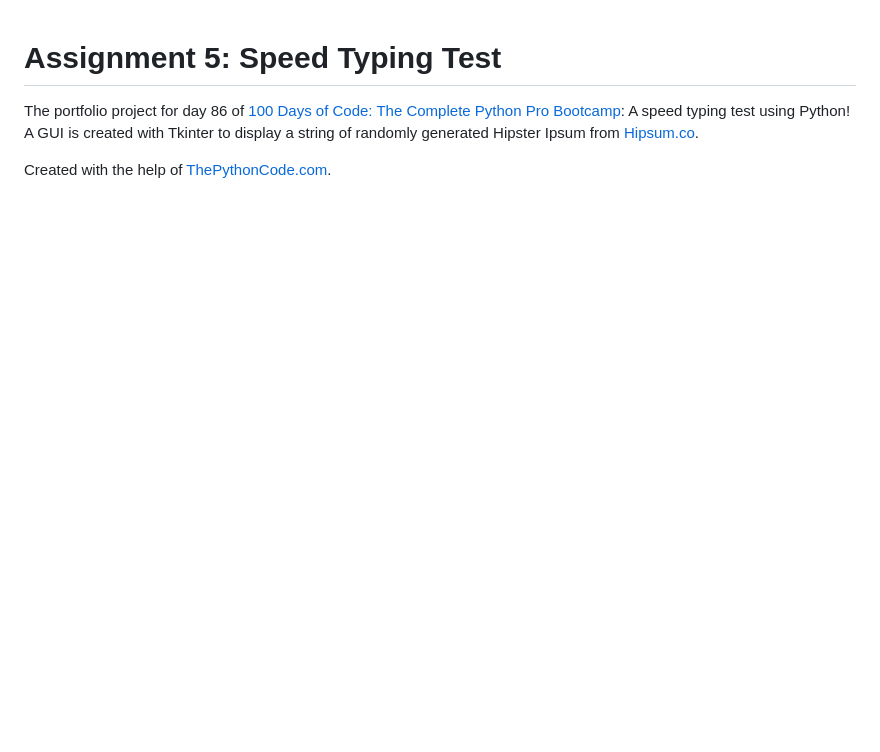
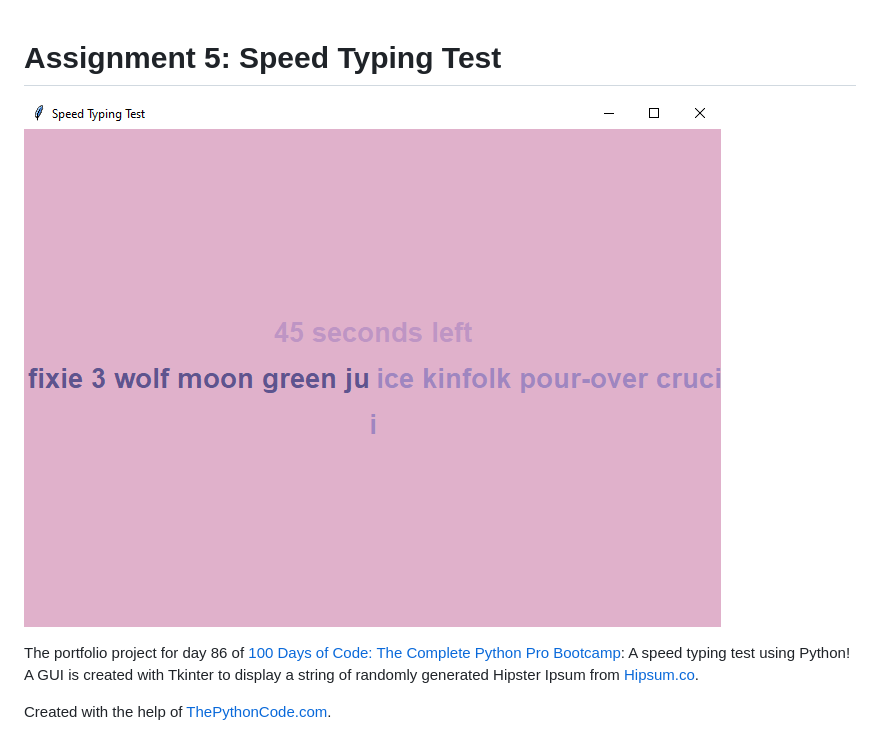
Before and after one commit to jasmine-glancy/Portfolio_Projects, a Markdown page: JGL Typing Speed Test/README.md, the part around the change. GitHub-like rendering; pictures changed too: JGL Typing Speed Test/speed_typing_test.png (added); blank space fills up the shorter version.

Commit message:
add README and preview images

```diff
--- a/JGL Typing Speed Test/README.md
+++ b/JGL Typing Speed Test/README.md
@@ -1,4 +1,6 @@
 # Assignment 5: Speed Typing Test
+
+![A screen grab of the speed typing application in progress](speed_typing_test.png)
 
 The portfolio project for day 86 of [100 Days of Code: The Complete Python Pro Bootcamp](https://www.udemy.com/course/100-days-of-code): A speed typing test using Python! A GUI is created with Tkinter to display a string of randomly generated Hipster Ipsum from [Hipsum.co](https://hipsum.co/).
 
```
Also changed, not shown: JGL Portfolio Website/README.md (added, +5 -0 lines), JGL Text to Morse Code Converter/README.md (added, +7 -0 lines), JGL Text to Morse Code Converter/morsecode.png (added), 2 other files.
